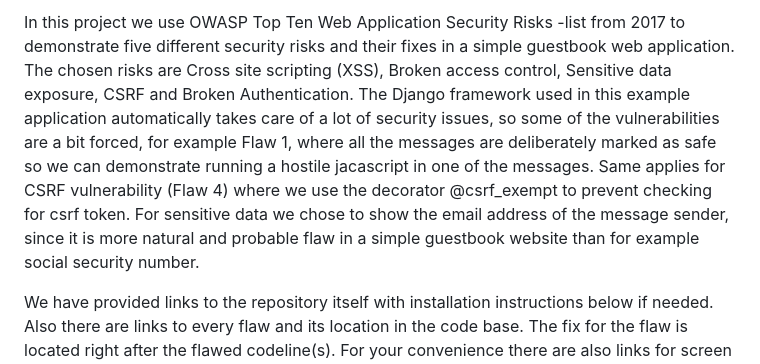
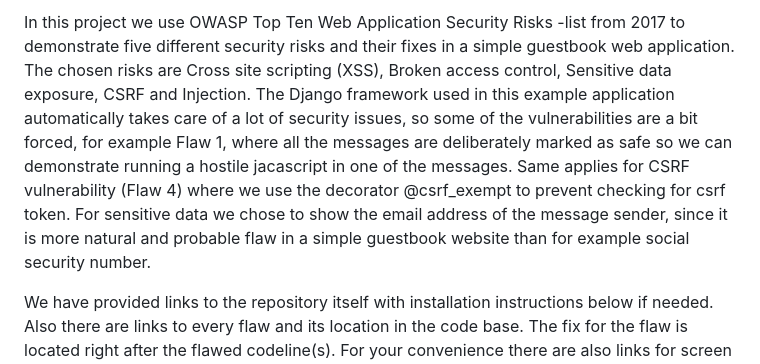
Before and after one commit to jtpcode/CyberSecurity, a Markdown page: guestbook/raport.md, the part around the change. Rendered like a GitHub page.

Commit message:
Update raport.

```diff
--- a/guestbook/raport.md
+++ b/guestbook/raport.md
@@ -1,4 +1,4 @@
-In this project we use OWASP Top Ten Web Application Security Risks -list from 2017 to demonstrate five different security risks and their fixes in a simple guestbook web application. The chosen risks are Cross site scripting (XSS), Broken access control, Sensitive data exposure, CSRF and Broken Authentication. The Django framework used in this example application automatically takes care of a lot of security issues, so some of the vulnerabilities are a bit forced, for example Flaw 1, where all the messages are deliberately marked as safe so we can demonstrate running a hostile jacascript in one of the messages. Same applies for CSRF vulnerability (Flaw 4) where we use the decorator @csrf_exempt to prevent checking for csrf token. For sensitive data we chose to show the email address of the message sender, since it is more natural and probable flaw in a simple guestbook website than for example social security number.
+In this project we use OWASP Top Ten Web Application Security Risks -list from 2017 to demonstrate five different security risks and their fixes in a simple guestbook web application. The chosen risks are Cross site scripting (XSS), Broken access control, Sensitive data exposure, CSRF and Injection. The Django framework used in this example application automatically takes care of a lot of security issues, so some of the vulnerabilities are a bit forced, for example Flaw 1, where all the messages are deliberately marked as safe so we can demonstrate running a hostile jacascript in one of the messages. Same applies for CSRF vulnerability (Flaw 4) where we use the decorator @csrf_exempt to prevent checking for csrf token. For sensitive data we chose to show the email address of the message sender, since it is more natural and probable flaw in a simple guestbook website than for example social security number.
 
 We have provided links to the repository itself with installation instructions below if needed. Also there are links to every flaw and its location in the code base. The fix for the flaw is located right after the flawed codeline(s). For your convenience there are also links for screen captures for all the vulnerabilities, before and after the fix. The application is tested to work in both Windows and Linux Cubbli environments.
 
```
